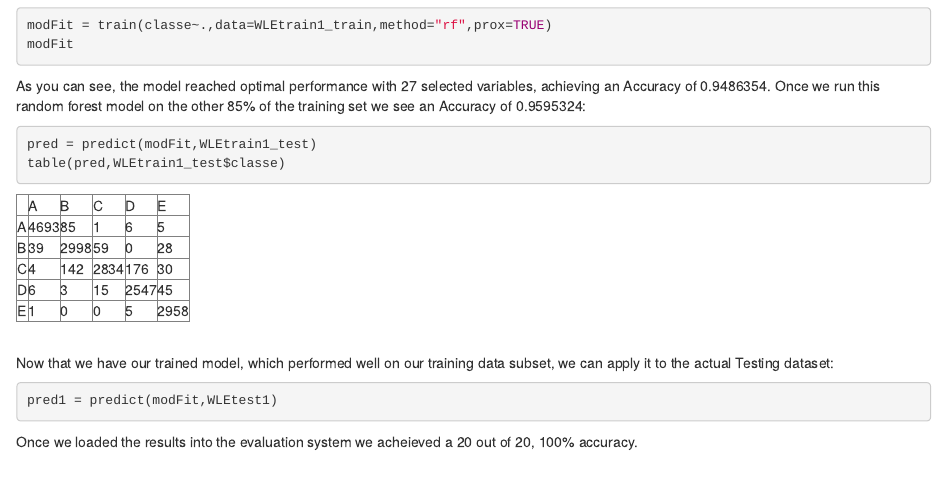
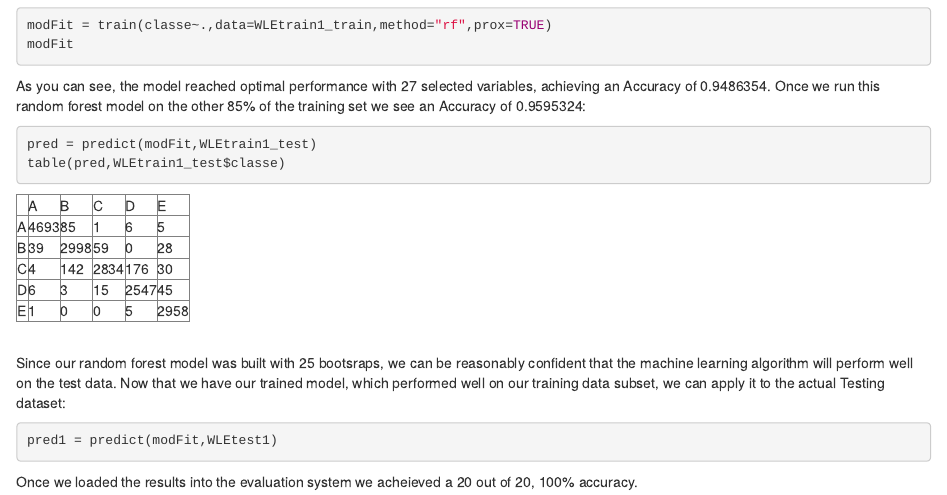
Before and after one commit to D8AM1N3R/coursera, an R Markdown document (WtLift.rmd): the page in a window 1100 px wide, from 860 px down. Rendered offline with R 4.5, knitr and Pandoc, with nearby package versions.

Commit message:
Update WtLift.rmd

````diff
--- a/WtLift.rmd
+++ b/WtLift.rmd
@@ -68,7 +68,7 @@ table(pred,WLEtrain1_test$classe)
 </table>
 <br>
 
-Now that we have our trained model, which performed well on our training data subset, we can apply it to the actual Testing dataset:
+Since our random forest model was built with 25 bootsraps, we can be reasonably confident that the machine learning algorithm will perform well on the test data.  Now that we have our trained model, which performed well on our training data subset, we can apply it to the actual Testing dataset:
 ```{r eval=FALSE}
 pred1 = predict(modFit,WLEtest1)
 ```
````
